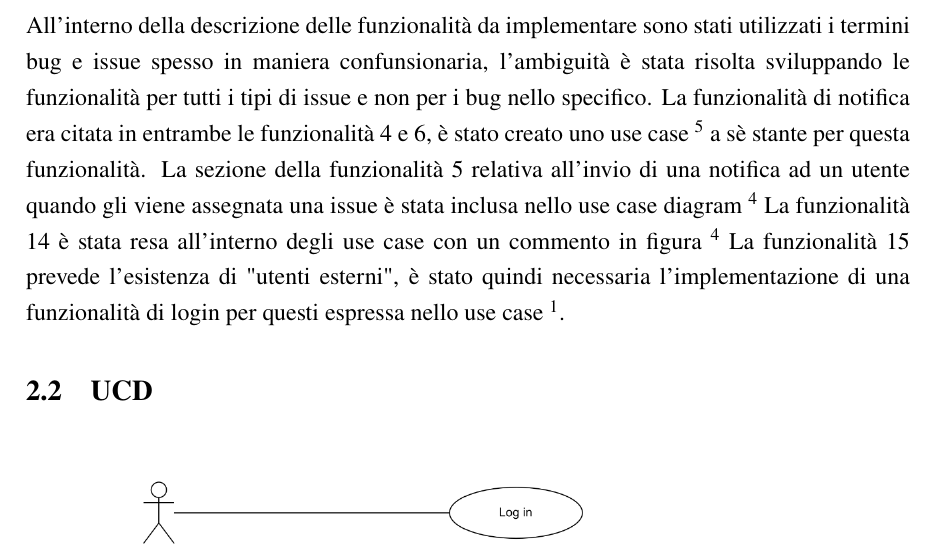
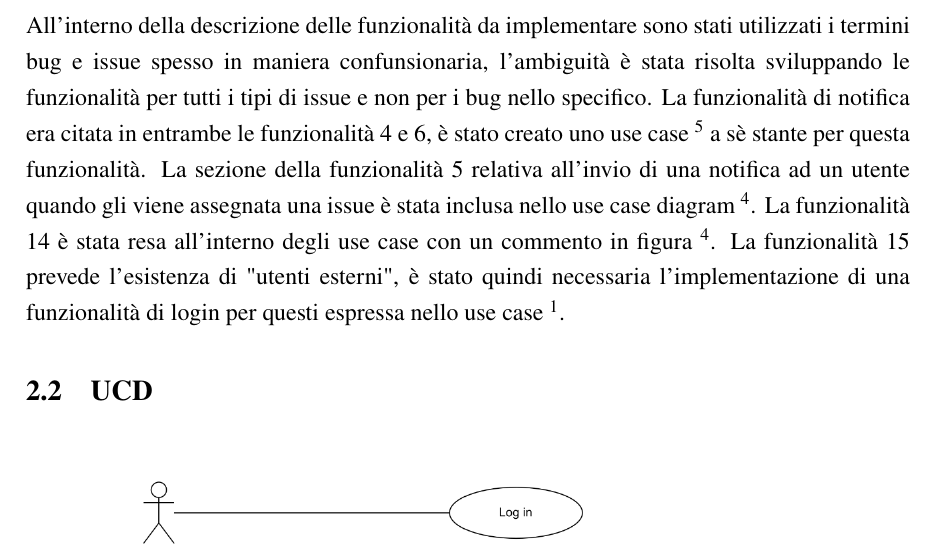
Before and after one commit to xFireFox27/BugBoard26-INGSW2526_015, a LaTeX document (Documentazione/main.tex, which reads Documentazione/src/inputs/UseCaseDiagrams.tex): part of page 6 of 22, cut so that both start at the same text. Compiled offline with pdfLaTeX.

Commit message:
correzioni grammaticali e di punteggiatura

```diff
--- a/Documentazione/src/inputs/UseCaseDiagrams.tex
+++ b/Documentazione/src/inputs/UseCaseDiagrams.tex
@@ -6,8 +6,8 @@
         La funzionalità di notifica era citata in entrambe le funzionalità 4 e 6, è stato creato
         uno use case \sref{VisualizzaNotificheUseCase} a sè stante per questa funzionalità.
         La sezione della funzionalità 5 relativa all'invio di una notifica ad un utente quando
-        gli viene assegnata una issue è stata inclusa nello use case diagram \sref{AssegnazioneBugUseCase}
-        La funzionalità 14 è stata resa all'interno degli use case con un commento in figura \sref{AssegnazioneBugUseCase}
+        gli viene assegnata una issue è stata inclusa nello use case diagram \sref{AssegnazioneBugUseCase}.
+        La funzionalità 14 è stata resa all'interno degli use case con un commento in figura \sref{AssegnazioneBugUseCase}.
         La funzionalità 15 prevede l'esistenza di "utenti esterni", è stato quindi necessaria l'implementazione
         di una funzionalità di login per questi espressa nello use case \sref{LoginUseCase}.
 
```
Also changed, not shown: Documentazione/main.pdf.
